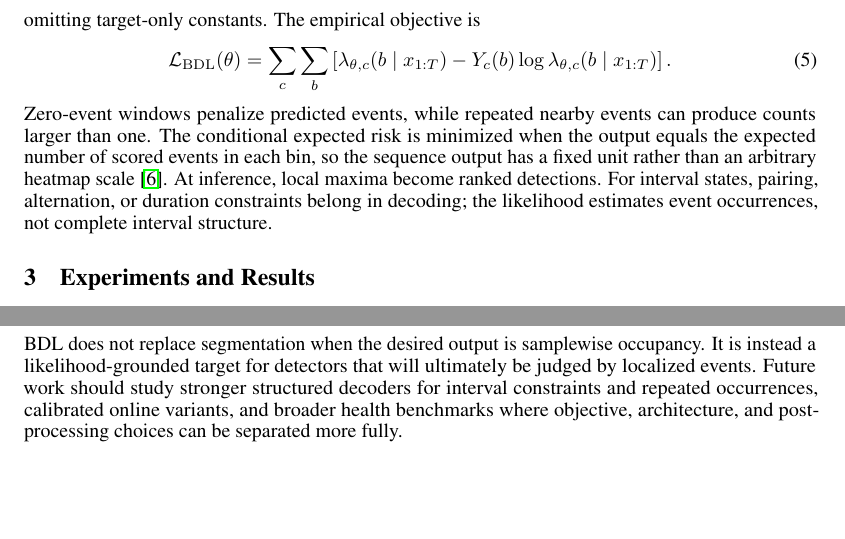
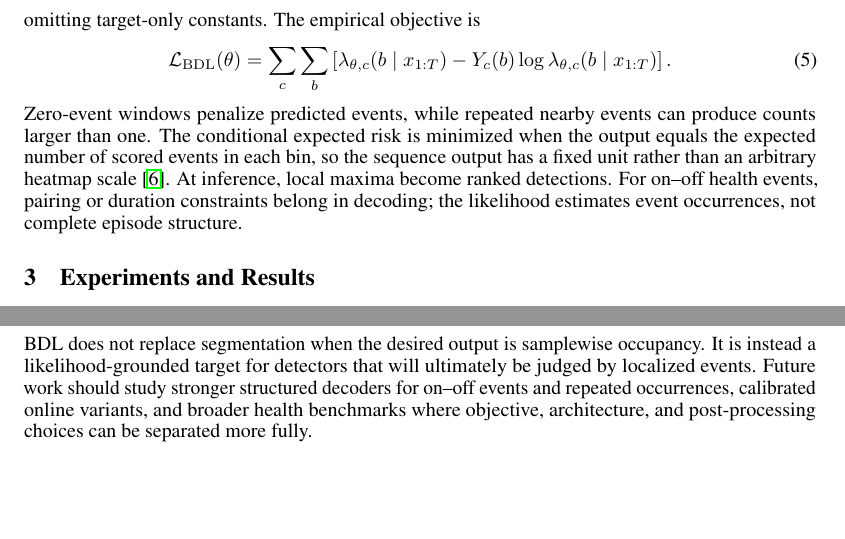
Before and after one commit to clarkipeng/EventDetectionPDF, a LaTeX paper (paper/main_ts4h_4page.tex): two parts of pages 2 and 4 of 6, joined at a grey line, cut so that both start at the same text. Compiled offline with pdfLaTeX.

Commit message:
Use general on-off event phrasing

```diff
--- a/paper/main_ts4h_4page.tex
+++ b/paper/main_ts4h_4page.tex
@@ -132,9 +132,8 @@ The conditional expected risk is minimized when the output equals the expected
 number of scored events in each bin, so the sequence output has a fixed unit
 rather than an arbitrary heatmap scale \citep{gneiting2007proper}.
 At inference, local maxima become ranked detections.
-For interval states, pairing, alternation, or duration constraints belong in
-decoding; the likelihood estimates event occurrences, not complete interval
-structure.
+For on--off health events, pairing or duration constraints belong in decoding;
+the likelihood estimates event occurrences, not complete episode structure.
 
 \section{Experiments and Results}
 
@@ -278,8 +277,8 @@ BDL does not replace segmentation when the desired output is samplewise
 occupancy.
 It is instead a likelihood-grounded target for detectors that will ultimately
 be judged by localized events.
-Future work should study stronger structured decoders for interval constraints
-and repeated occurrences, calibrated online variants, and broader health
+Future work should study stronger structured decoders for on--off events and
+repeated occurrences, calibrated online variants, and broader health
 benchmarks where objective, architecture, and post-processing choices can be
 separated more fully.
 
```
Also changed, not shown: paper/sections/conclusion.tex (+1 -1 lines), paper/sections/limitations.tex (+1 -1 lines), paper/sections/method.tex (+1 -1 lines).
